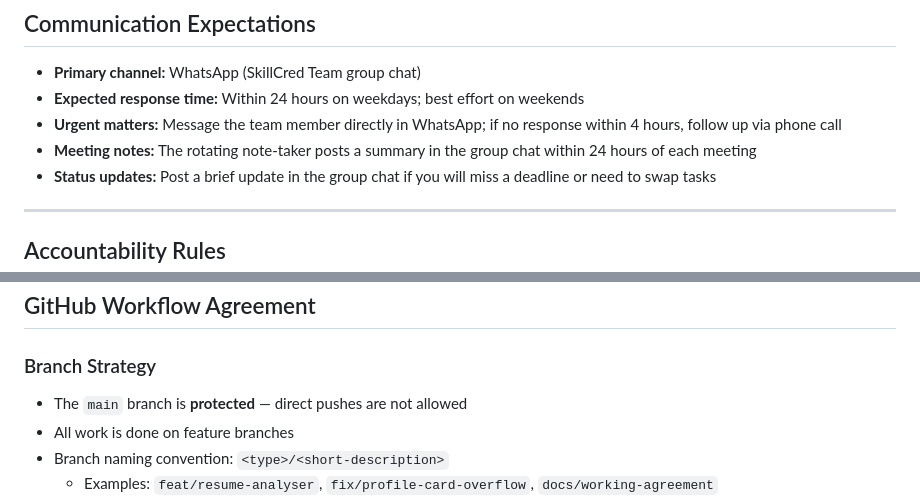
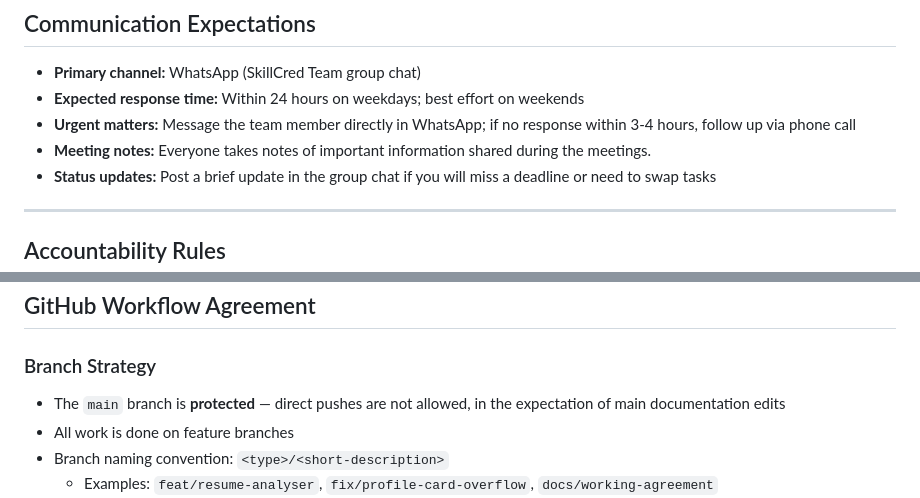
Before and after one commit to MARYANNE67/BeautyLens, a Markdown page: docs/WORKING_AGREEMENT.md, 2 parts joined by grey strips. GitHub-like rendering.

Commit message:
Revise communication expectations in working agreement
Updated response time for urgent matters and clarified meeting notes responsibilities.

```diff
--- a/docs/WORKING_AGREEMENT.md
+++ b/docs/WORKING_AGREEMENT.md
@@ -26,8 +26,8 @@ Meetings follow a Scrum-style standup format:
 
 - **Primary channel:** WhatsApp (SkillCred Team group chat)
 - **Expected response time:** Within 24 hours on weekdays; best effort on weekends
-- **Urgent matters:** Message the team member directly in WhatsApp; if no response within 4 hours, follow up via phone call
-- **Meeting notes:** The rotating note-taker posts a summary in the group chat within 24 hours of each meeting
+- **Urgent matters:** Message the team member directly in WhatsApp; if no response within 3-4 hours, follow up via phone call
+- **Meeting notes:** Everyone takes notes of important information shared during the meetings.
 - **Status updates:** Post a brief update in the group chat if you will miss a deadline or need to swap tasks
 
 ---
@@ -52,7 +52,7 @@ Consequences are applied by team consensus, not unilaterally. The first step is
 
 ### Branch Strategy
 
-- The `main` branch is **protected** — direct pushes are not allowed
+- The `main` branch is **protected** — direct pushes are not allowed, in the expectation of main documentation edits
 - All work is done on feature branches
 - Branch naming convention: `<type>/<short-description>`
   - Examples: `feat/resume-analyser`, `fix/profile-card-overflow`, `docs/working-agreement`
```
